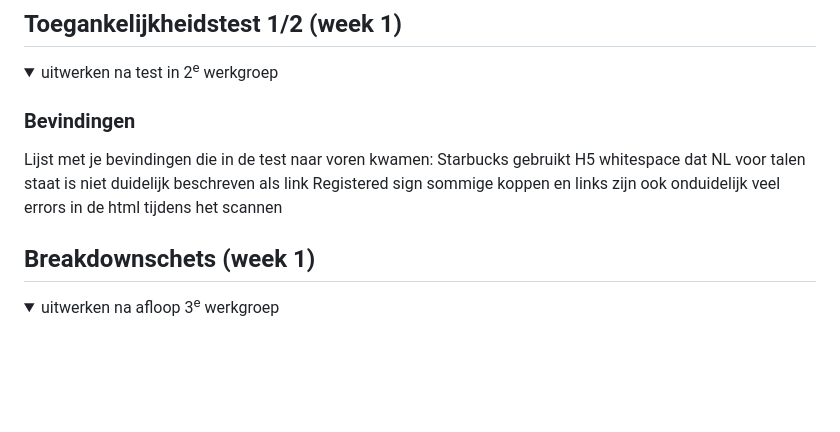
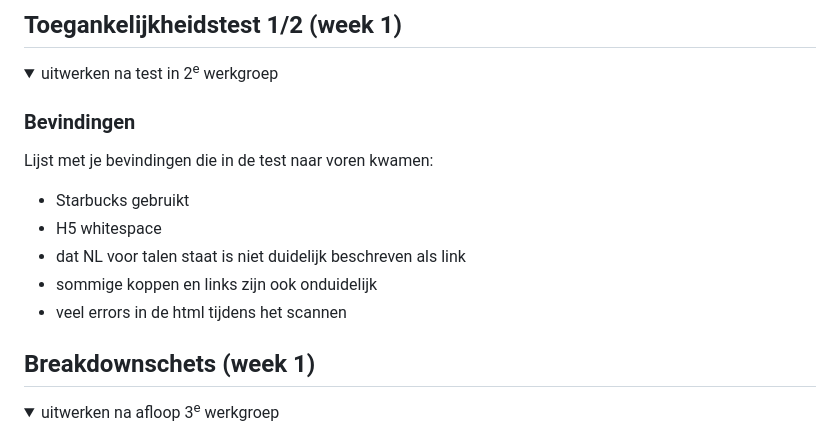
Before and after one commit to Kasperdegreeuw/FED-25-26, a Markdown page: README.md, the part around the change. Rendered like a GitHub page; folded sections open; blank space fills up the shorter version.

```diff
--- a/README.md
+++ b/README.md
@@ -60,12 +60,12 @@ Nb. Door *open* toe te voegen aan een *details* element kun je deze standaard op
   <summary>uitwerken na test in 2<sup>e</sup> werkgroep</summary>
 
   ### Bevindingen
-  Lijst met je bevindingen die in de test naar voren kwamen: Starbucks gebruikt
-  H5 whitespace
-  dat NL voor talen staat is niet duidelijk beschreven als link
-  Registered sign
-  sommige koppen en links zijn ook onduidelijk
-  veel errors in de html tijdens het scannen
+  Lijst met je bevindingen die in de test naar voren kwamen:
+  - Starbucks gebruikt
+  - H5 whitespace
+  - dat NL voor talen staat is niet duidelijk beschreven als link
+  - sommige koppen en links zijn ook onduidelijk
+  - veel errors in de html tijdens het scannen
 
 </details>
 
```
